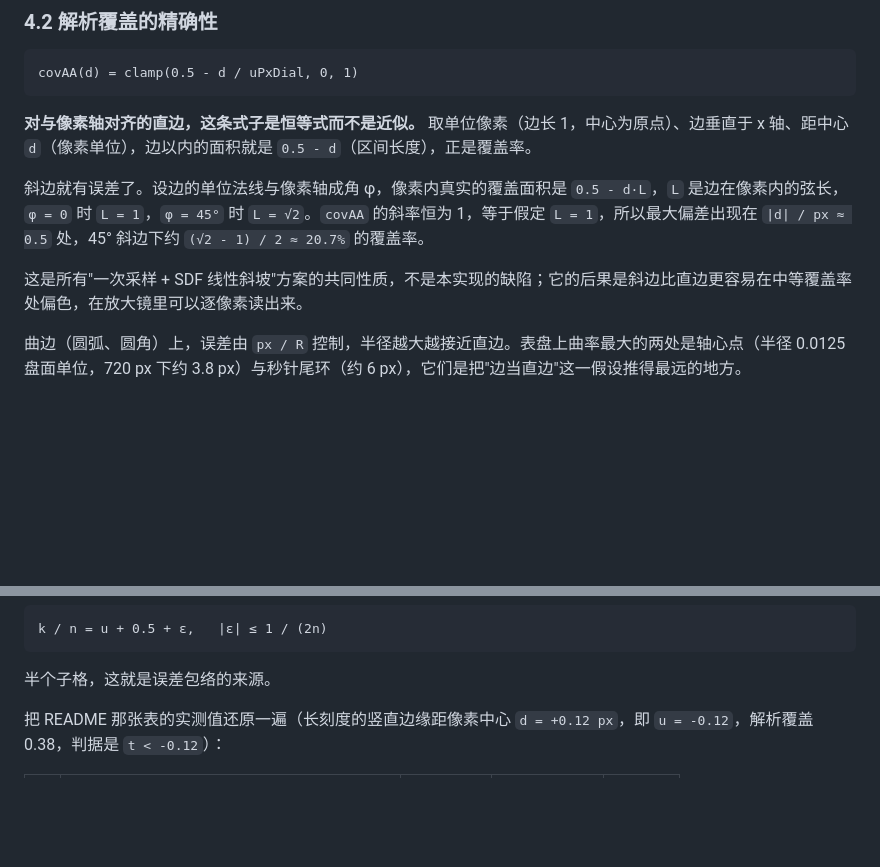
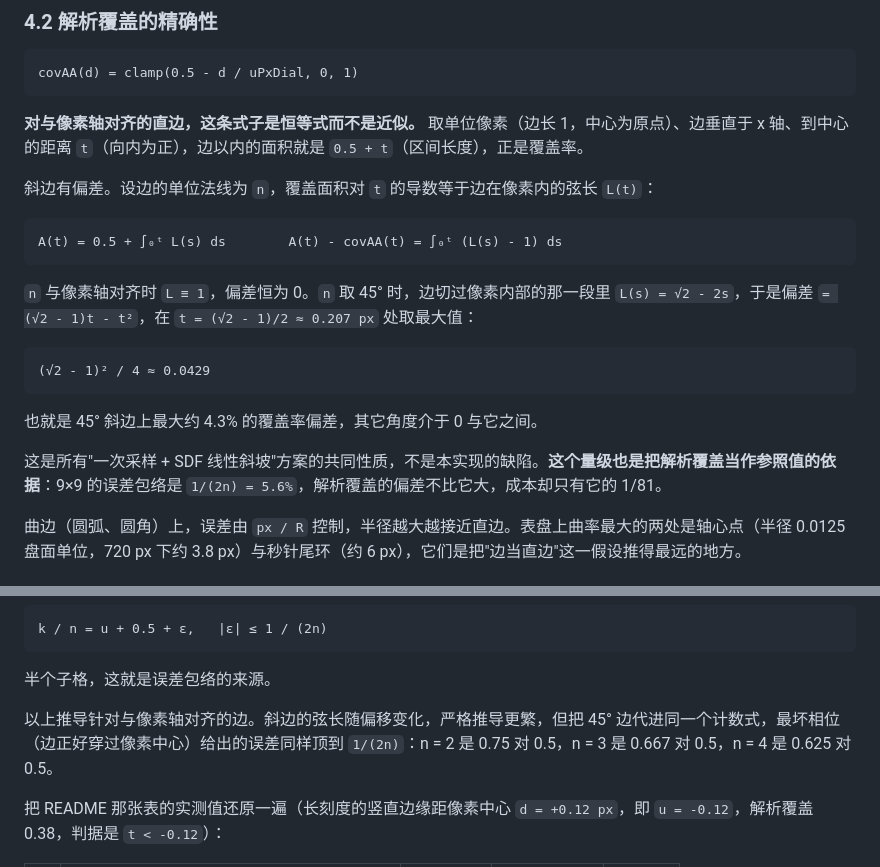
Before and after one commit to Nyasers/AAClock, a Markdown page: docs/PRINCIPLES.md, 2 parts joined by grey strips. Rendered like a GitHub page; blank space fills up the shorter version.

Commit message:
docs: 修正解析覆盖斜边偏差的推导
原文把「偏差取最大值的那个位置」当成了偏差本身：写的是 45° 斜边最大
偏差 (√2-1)/2 ≈ 20.7%，而 20.7% 其实是 t 的位置（以像素为单位）。

按 A(t) = 0.5 + ∫₀ᵗ L(s) ds 重推：45° 边的弦长 L(s) = √2 - 2s，偏差
E(t) = (√2-1)t - t²，最大值 (√2-1)²/4 ≈ 4.3%，在 t ≈ 0.207 px 处取到。

顺带补上超采样包络的适用条件：1/(2n) 的推导用到了「边与像素轴对齐」，
45° 边代进同一计数式，最坏相位的误差同样顶到 1/(2n)。

Co-authored-by: HanaAgent <313794804+HanaAgent@users.noreply.github.com>

````diff
--- a/docs/PRINCIPLES.md
+++ b/docs/PRINCIPLES.md
@@ -203,11 +203,23 @@ d = length(p - sd·t)                     // 最近点到线段的距离
 covAA(d) = clamp(0.5 - d / uPxDial, 0, 1)
 ```
 
-**对与像素轴对齐的直边，这条式子是恒等式而不是近似。** 取单位像素（边长 1，中心为原点）、边垂直于 x 轴、距中心 `d`（像素单位），边以内的面积就是 `0.5 - d`（区间长度），正是覆盖率。
+**对与像素轴对齐的直边，这条式子是恒等式而不是近似。** 取单位像素（边长 1，中心为原点）、边垂直于 x 轴、到中心的距离 `t`（向内为正），边以内的面积就是 `0.5 + t`（区间长度），正是覆盖率。
 
-斜边就有误差了。设边的单位法线与像素轴成角 φ，像素内真实的覆盖面积是 `0.5 - d·L`，`L` 是边在像素内的弦长，`φ = 0` 时 `L = 1`，`φ = 45°` 时 `L = √2`。`covAA` 的斜率恒为 1，等于假定 `L = 1`，所以最大偏差出现在 `|d| / px ≈ 0.5` 处，45° 斜边下约 `(√2 - 1) / 2 ≈ 20.7%` 的覆盖率。
+斜边有偏差。设边的单位法线为 `n`，覆盖面积对 `t` 的导数等于边在像素内的弦长 `L(t)`：
 
-这是所有"一次采样 + SDF 线性斜坡"方案的共同性质，不是本实现的缺陷；它的后果是斜边比直边更容易在中等覆盖率处偏色，在放大镜里可以逐像素读出来。
+```
+A(t) = 0.5 + ∫₀ᵗ L(s) ds        A(t) - covAA(t) = ∫₀ᵗ (L(s) - 1) ds
+```
+
+`n` 与像素轴对齐时 `L ≡ 1`，偏差恒为 0。`n` 取 45° 时，边切过像素内部的那一段里 `L(s) = √2 - 2s`，于是偏差 `= (√2 - 1)t - t²`，在 `t = (√2 - 1)/2 ≈ 0.207 px` 处取最大值：
+
+```
+(√2 - 1)² / 4 ≈ 0.0429
+```
+
+也就是 45° 斜边上最大约 4.3% 的覆盖率偏差，其它角度介于 0 与它之间。
+
+这是所有"一次采样 + SDF 线性斜坡"方案的共同性质，不是本实现的缺陷。**这个量级也是把解析覆盖当作参照值的依据**：9×9 的误差包络是 `1/(2n) = 5.6%`，解析覆盖的偏差不比它大，成本却只有它的 1/81。
 
 曲边（圆弧、圆角）上，误差由 `px / R` 控制，半径越大越接近直边。表盘上曲率最大的两处是轴心点（半径 0.0125 盘面单位，720 px 下约 3.8 px）与秒针尾环（约 6 px），它们是把"边当直边"这一假设推得最远的地方。
 
@@ -226,6 +238,8 @@ k / n = u + 0.5 + ε,   |ε| ≤ 1 / (2n)
 ```
 
 半个子格，这就是误差包络的来源。
+
+以上推导针对与像素轴对齐的边。斜边的弦长随偏移变化，严格推导更繁，但把 45° 边代进同一个计数式，最坏相位（边正好穿过像素中心）给出的误差同样顶到 `1/(2n)`：n = 2 是 0.75 对 0.5，n = 3 是 0.667 对 0.5，n = 4 是 0.625 对 0.5。
 
 把 README 那张表的实测值还原一遍（长刻度的竖直边缘距像素中心 `d = +0.12 px`，即 `u = -0.12`，解析覆盖 0.38，判据是 `t < -0.12`）：
 
````
